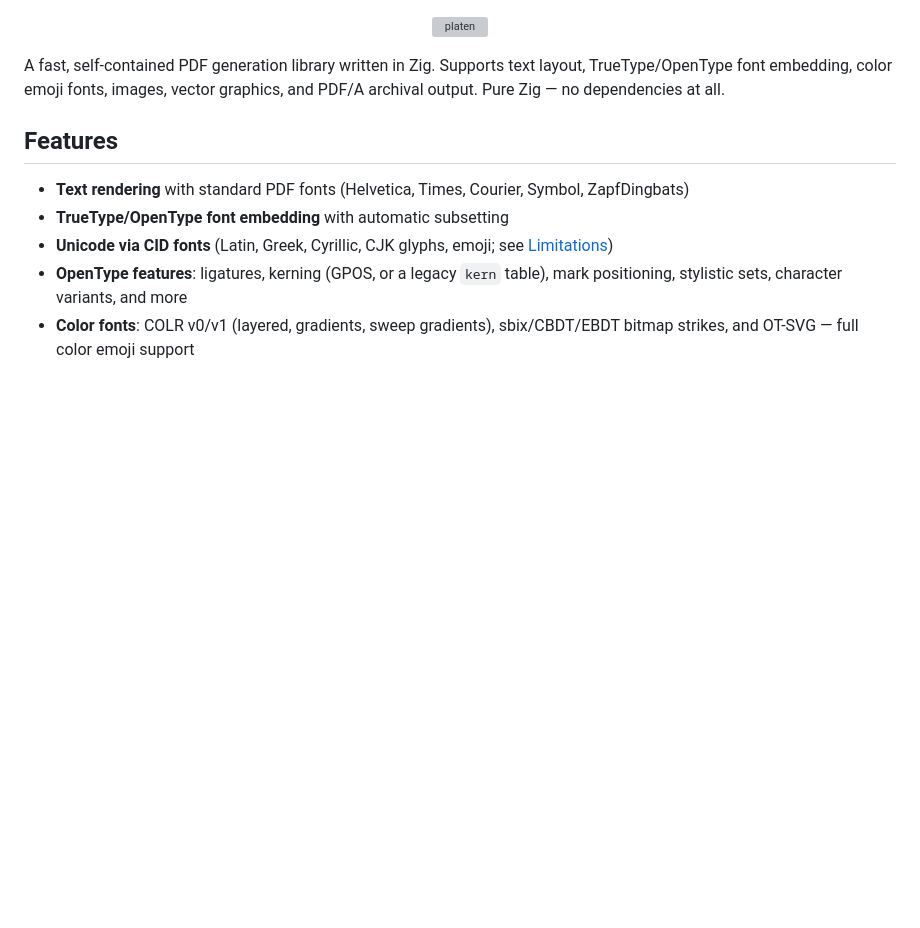
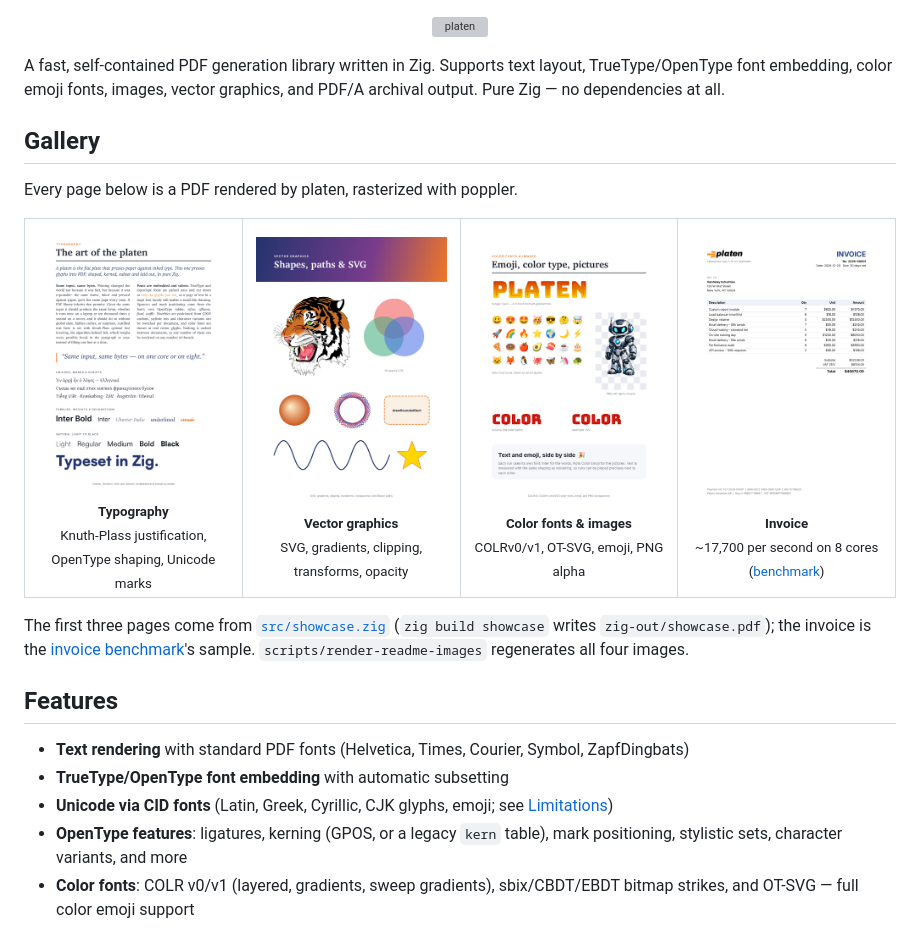
Before and after one commit to sicher/platen, a Markdown page: README.md, the part around the change. Rendered like a GitHub page; pictures changed too: docs/images/color.png (added), docs/images/graphics.png (added), docs/images/invoice.png (added); blank space fills up the shorter version; grey boxes are pictures that could not be loaded.

```diff
--- a/README.md
+++ b/README.md
@@ -3,6 +3,21 @@
 </p>
 
 A fast, self-contained PDF generation library written in Zig. Supports text layout, TrueType/OpenType font embedding, color emoji fonts, images, vector graphics, and PDF/A archival output. Pure Zig — no dependencies at all.
+
+## Gallery
+
+Every page below is a PDF rendered by platen, rasterized with poppler.
+
+<table>
+  <tr>
+    <td align="center" width="25%"><a href="docs/images/typography.png"><img src="docs/images/typography.png" alt="Typography page: justified two-column text with Knuth-Plass line breaking, Greek, Cyrillic and Vietnamese diacritics, and font weight specimens"></a><br><sub><b>Typography</b><br>Knuth-Plass justification, OpenType shaping, Unicode marks</sub></td>
+    <td align="center" width="25%"><a href="docs/images/graphics.png"><img src="docs/images/graphics.png" alt="Vector graphics page: the SVG tiger, translucent circles, a radial-gradient sphere, rotated squares, dashed rounded rectangle, Bezier wave and star"></a><br><sub><b>Vector graphics</b><br>SVG, gradients, clipping, transforms, opacity</sub></td>
+    <td align="center" width="25%"><a href="docs/images/color.png"><img src="docs/images/color.png" alt="Color fonts page: COLRv1 gradient lettering, a grid of color emoji, a PNG with alpha over a checkerboard, and COLRv0 and OpenType-SVG lettering"></a><br><sub><b>Color fonts &amp; images</b><br>COLRv0/v1, OT-SVG, emoji, PNG alpha</sub></td>
+    <td align="center" width="25%"><a href="docs/images/invoice.png"><img src="docs/images/invoice.png" alt="A one-page invoice with the platen logo, line items table and totals"></a><br><sub><b>Invoice</b><br>~17,700 per second on 8 cores (<a href="#many-small-documents-invoice-throughput">benchmark</a>)</sub></td>
+  </tr>
+</table>
+
+The first three pages come from [`src/showcase.zig`](src/showcase.zig) (`zig build showcase` writes `zig-out/showcase.pdf`); the invoice is the [invoice benchmark](src/invoice_bench.zig)'s sample. `scripts/render-readme-images` regenerates all four images.
 
 ## Features
 
```
Also changed, not shown: CHANGELOG.md (+21 -0 lines), TODO.md (+26 -0 lines), 10 other files.
